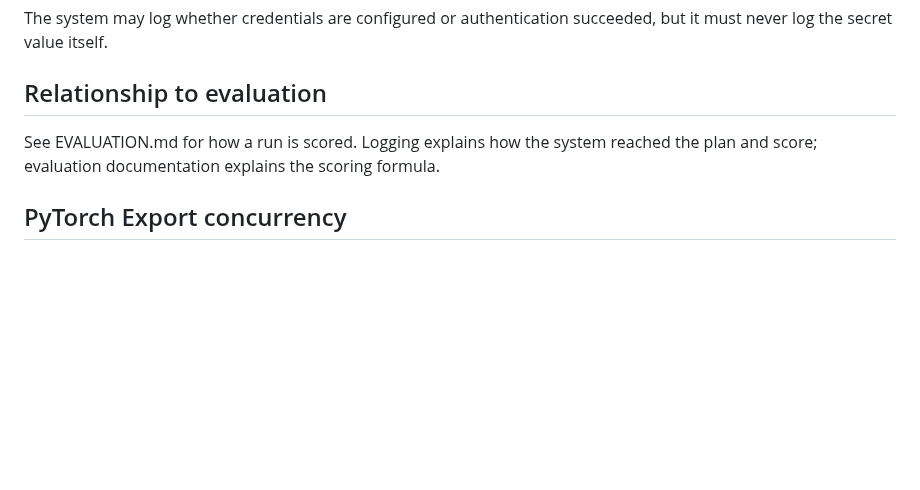
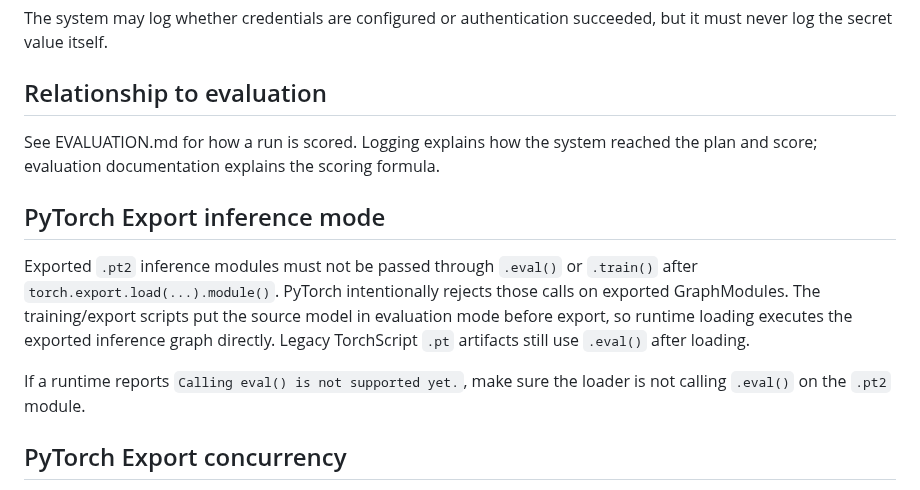
Before and after one commit to idgomezj/course_multi_agents, a Markdown page: agentic-operations-data-api/LOGGING.md, the part around the change. GitHub-like rendering; blank space fills up the shorter version.

Commit message:
Document torch.export eval compatibility

```diff
--- a/agentic-operations-data-api/LOGGING.md
+++ b/agentic-operations-data-api/LOGGING.md
@@ -69,6 +69,12 @@ The system may log whether credentials are configured or authentication succeede
 See EVALUATION.md for how a run is scored. Logging explains how the system reached the plan and score; evaluation documentation explains the scoring formula.
 
 
+## PyTorch Export inference mode
+
+Exported `.pt2` inference modules must not be passed through `.eval()` or `.train()` after `torch.export.load(...).module()`. PyTorch intentionally rejects those calls on exported GraphModules. The training/export scripts put the source model in evaluation mode before export, so runtime loading executes the exported inference graph directly. Legacy TorchScript `.pt` artifacts still use `.eval()` after loading.
+
+If a runtime reports `Calling eval() is not supported yet.`, make sure the loader is not calling `.eval()` on the `.pt2` module.
+
 ## PyTorch Export concurrency
 
 PyTorch Export deserialization uses process-global state internally. If two `torch.export.load(...)` calls overlap in different threads, PyTorch can raise an error such as:
```
